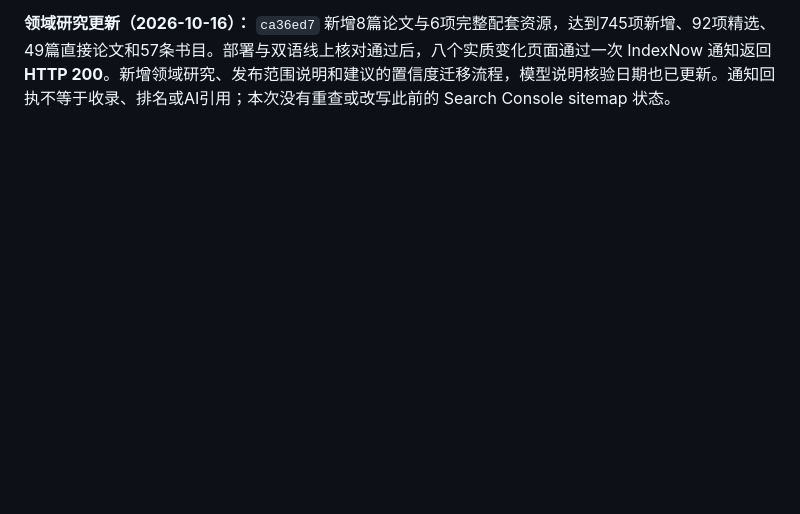
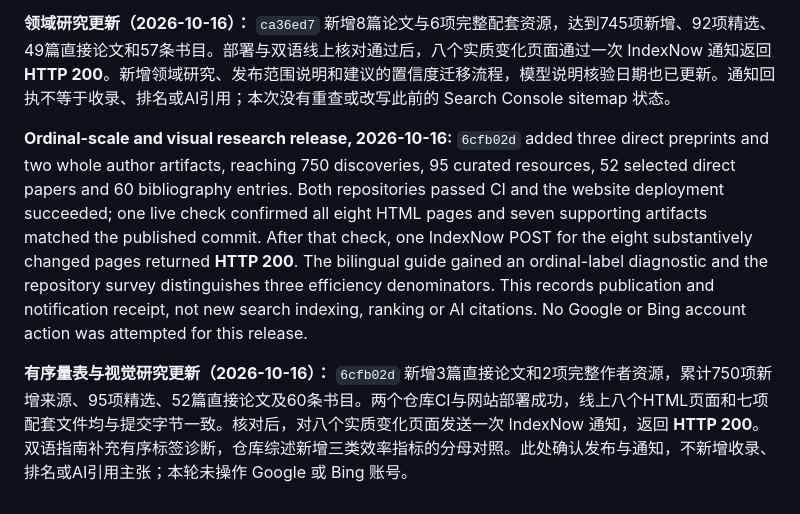
Before and after one commit to AwesomeJev/AwesomeJev.github.io, a Markdown page: docs/search-discovery.md, the part around the change. Rendered like a GitHub page; blank space fills up the shorter version.

Commit message:
Record ordinal and visual research release receipt

```diff
--- a/docs/search-discovery.md
+++ b/docs/search-discovery.md
@@ -150,3 +150,7 @@ The Google URL Inspection request for `https://awesomejev.github.io/discoveries/
 **Domain-study release, 2026-10-16:** `ca36ed7` added eight papers and six whole companion resources, reaching 745 discoveries, 92 curated entries, 49 selected direct papers and 57 bibliography entries. After successful deployment and live bilingual checks, one IndexNow POST for all eight substantively changed canonical pages returned **HTTP 200**. Updates include domain studies, their release limitations, the proposed confidence-transfer protocol and the newly verified model-note date. This receipt does not establish indexing, ranking or AI-answer inclusion; the previously recorded Search Console sitemap status was not rechecked or replaced in this release.
 
 **领域研究更新（2026-10-16）：** `ca36ed7` 新增8篇论文与6项完整配套资源，达到745项新增、92项精选、49篇直接论文和57条书目。部署与双语线上核对通过后，八个实质变化页面通过一次 IndexNow 通知返回 **HTTP 200**。新增领域研究、发布范围说明和建议的置信度迁移流程，模型说明核验日期也已更新。通知回执不等于收录、排名或AI引用；本次没有重查或改写此前的 Search Console sitemap 状态。
+
+**Ordinal-scale and visual research release, 2026-10-16:** `6cfb02d` added three direct preprints and two whole author artifacts, reaching 750 discoveries, 95 curated resources, 52 selected direct papers and 60 bibliography entries. Both repositories passed CI and the website deployment succeeded; one live check confirmed all eight HTML pages and seven supporting artifacts matched the published commit. After that check, one IndexNow POST for the eight substantively changed pages returned **HTTP 200**. The bilingual guide gained an ordinal-label diagnostic and the repository survey distinguishes three efficiency denominators. This records publication and notification receipt, not new search indexing, ranking or AI citations. No Google or Bing account action was attempted for this release.
+
+**有序量表与视觉研究更新（2026-10-16）：** `6cfb02d` 新增3篇直接论文和2项完整作者资源，累计750项新增来源、95项精选、52篇直接论文及60条书目。两个仓库CI与网站部署成功，线上八个HTML页面和七项配套文件均与提交字节一致。核对后，对八个实质变化页面发送一次 IndexNow 通知，返回 **HTTP 200**。双语指南补充有序标签诊断，仓库综述新增三类效率指标的分母对照。此处确认发布与通知，不新增收录、排名或AI引用主张；本轮未操作 Google 或 Bing 账号。
```
